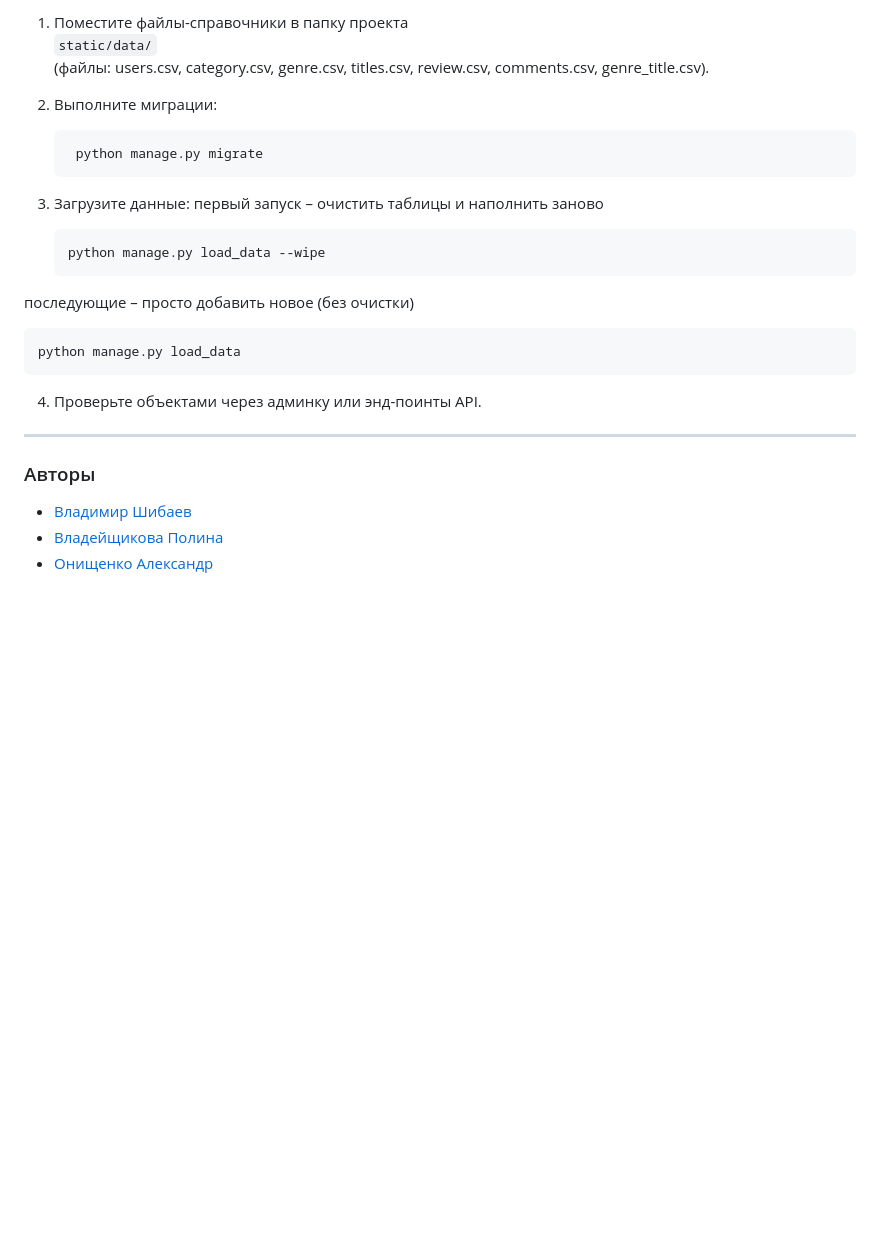
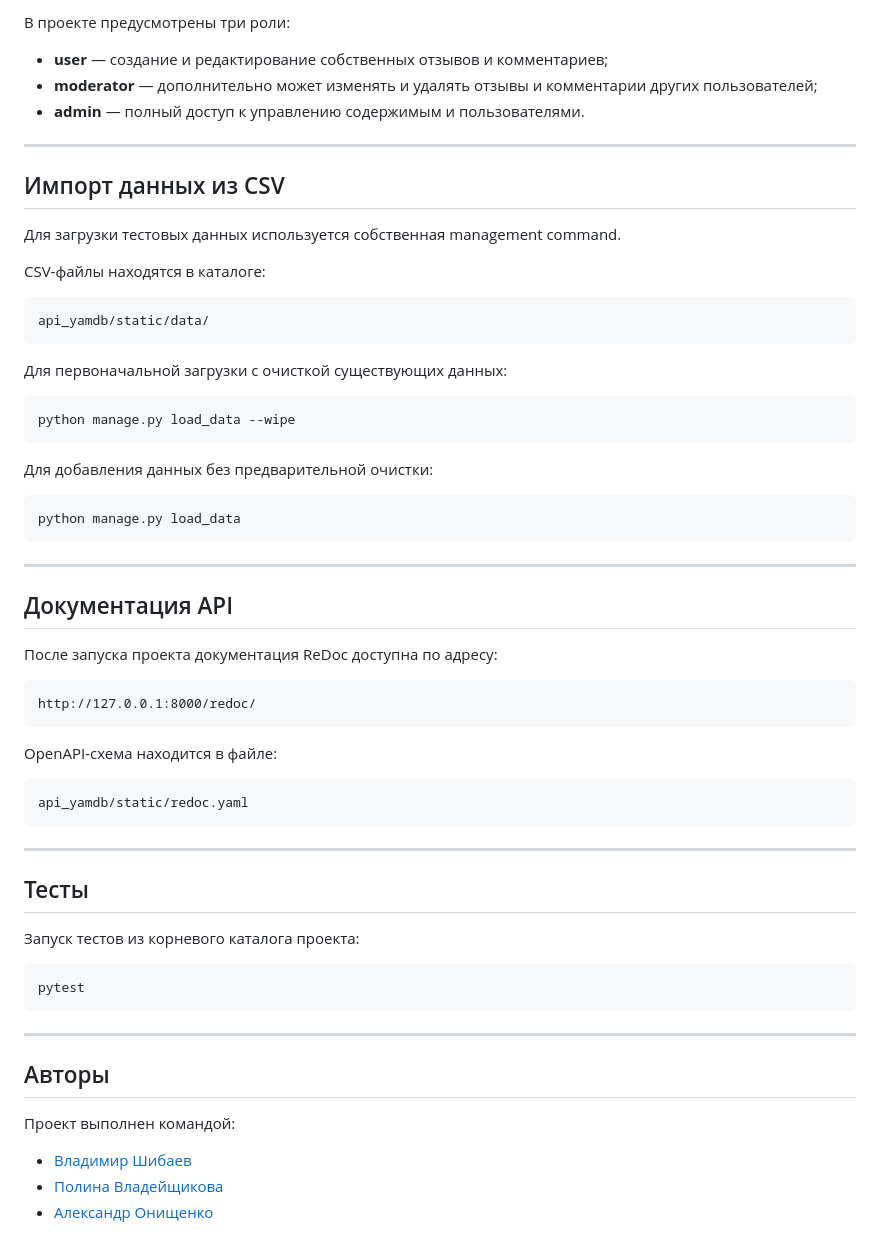
Before and after one commit to shibaevvv/api-yamdb, a Markdown page: README.md, the part around one of its changes. GitHub-like rendering; blank space fills up the shorter version.

Commit message:
docs: update readme

````diff
--- a/README.md
+++ b/README.md
@@ -133,30 +168,66 @@ python3 manage.py runserver | python manage.py runserver
 
-1. Поместите файлы-справочники в папку проекта
-   `static/data/`
-   (файлы: users.csv, category.csv, genre.csv, titles.csv, review.csv, comments.csv, genre_title.csv).
+В проекте предусмотрены три роли:
 
-2. Выполните миграции:
-   ```bash
-    python manage.py migrate
-   ```
-
-3. Загрузите данные:
-первый запуск – очистить таблицы и наполнить заново
-   ```bash
-   python manage.py load_data --wipe
-    ```
-
-последующие – просто добавить новое (без очистки)
-   ```bash
-   python manage.py load_data
-   ```
-
-4. Проверьте объектами через админку или энд-поинты API.
+* **user** — создание и редактирование собственных отзывов и комментариев;
+* **moderator** — дополнительно может изменять и удалять отзывы и комментарии других пользователей;
+* **admin** — полный доступ к управлению содержимым и пользователями.
 
 ---
 
-### Авторы
+## Импорт данных из CSV
 
-- [Владимир Шибаев](https://github.com/shibaevvv/api-yamdb)
-- [Владейщикова Полина](https://github.com/name0692)
-- [Онищенко Александр](https://github.com/Alex-on1)
+Для загрузки тестовых данных используется собственная management command.
+
+CSV-файлы находятся в каталоге:
+
+```text
+api_yamdb/static/data/
+```
+
+Для первоначальной загрузки с очисткой существующих данных:
+
+```bash
+python manage.py load_data --wipe
+```
+
+Для добавления данных без предварительной очистки:
+
+```bash
+python manage.py load_data
+```
+
+---
+
+## Документация API
+
+После запуска проекта документация ReDoc доступна по адресу:
+
+```text
+http://127.0.0.1:8000/redoc/
+```
+
+OpenAPI-схема находится в файле:
+
+```text
+api_yamdb/static/redoc.yaml
+```
+
+---
+
+## Тесты
+
+Запуск тестов из корневого каталога проекта:
+
+```bash
+pytest
+```
+
+---
+
+## Авторы
+
+Проект выполнен командой:
+
+* [Владимир Шибаев](https://github.com/shibaevvv)
+* [Полина Владейщикова](https://github.com/name0692)
+* [Александр Онищенко](https://github.com/Alex-on1)
````
Also changed, not shown: other parts of README.md (+128 -93 lines).
